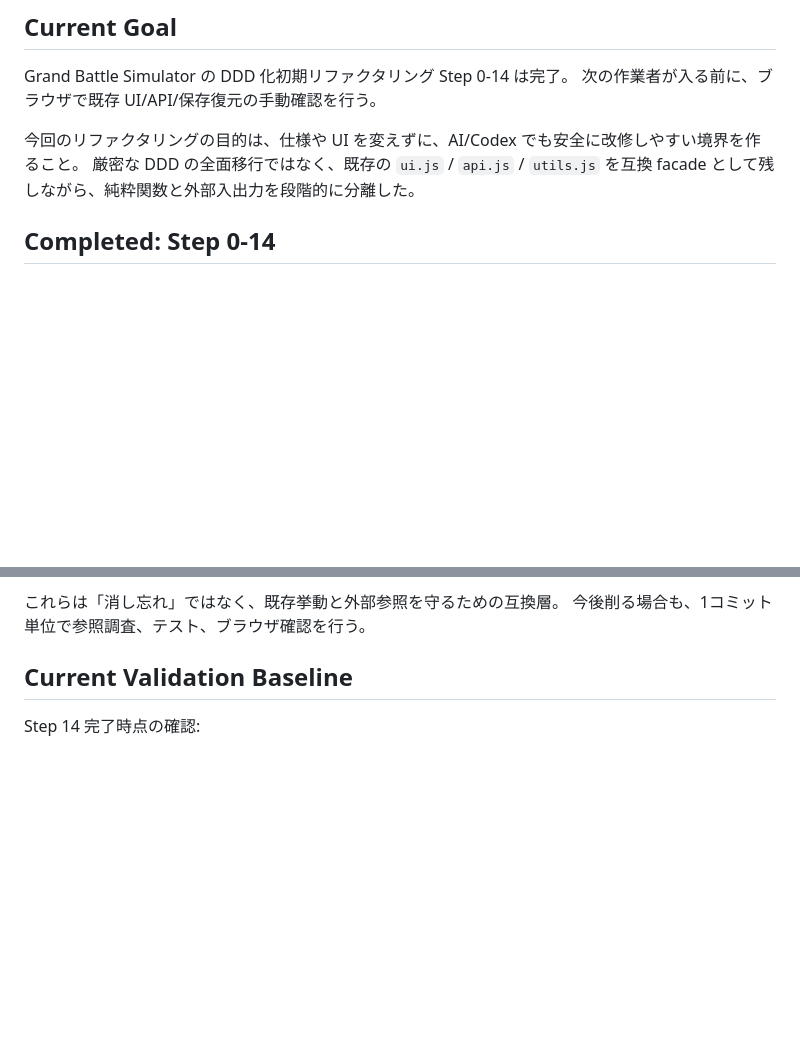
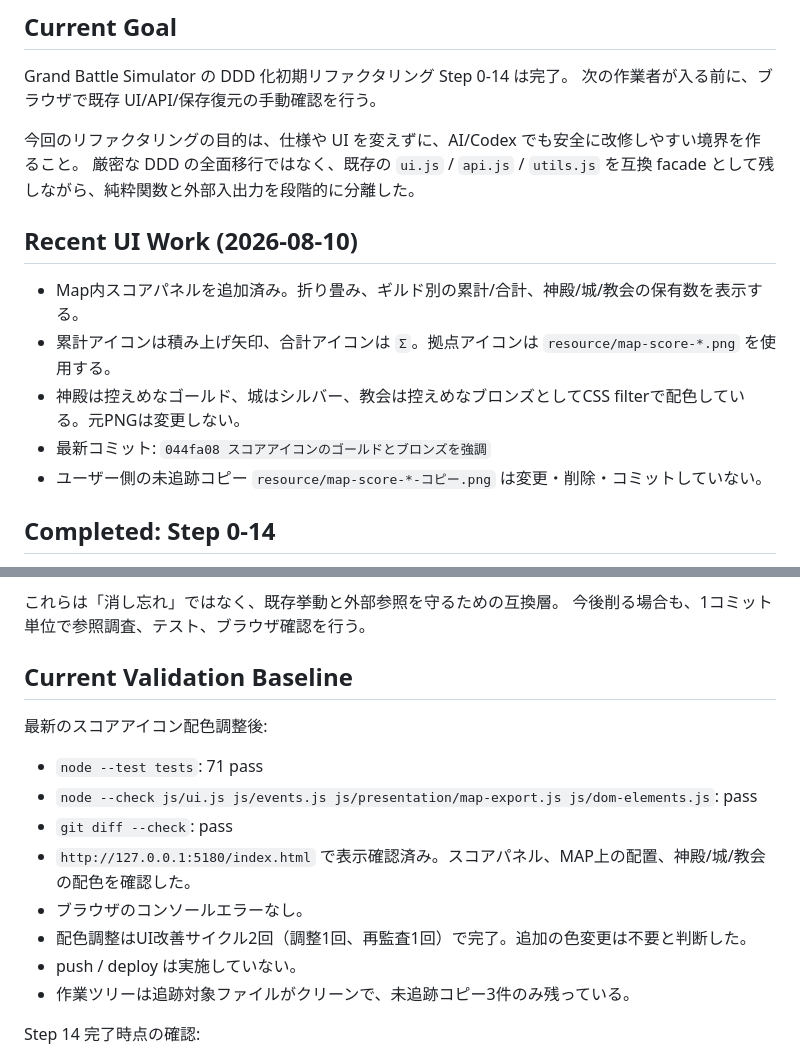
Before and after one commit to rada-w37/grand-battle-simulator, a Markdown page: Handoff.md, 2 parts joined by grey strips. GitHub-like rendering; blank space fills up the shorter version.

Commit message:
Handoffを更新

```diff
--- a/Handoff.md
+++ b/Handoff.md
@@ -7,6 +7,14 @@ Grand Battle Simulator の DDD 化初期リファクタリング Step 0-14 は
 
 今回のリファクタリングの目的は、仕様や UI を変えずに、AI/Codex でも安全に改修しやすい境界を作ること。
 厳密な DDD の全面移行ではなく、既存の `ui.js` / `api.js` / `utils.js` を互換 facade として残しながら、純粋関数と外部入出力を段階的に分離した。
+
+## Recent UI Work (2026-08-10)
+
+- Map内スコアパネルを追加済み。折り畳み、ギルド別の累計/合計、神殿/城/教会の保有数を表示する。
+- 累計アイコンは積み上げ矢印、合計アイコンは `Σ`。拠点アイコンは `resource/map-score-*.png` を使用する。
+- 神殿は控えめなゴールド、城はシルバー、教会は控えめなブロンズとしてCSS filterで配色している。元PNGは変更しない。
+- 最新コミット: `044fa08 スコアアイコンのゴールドとブロンズを強調`
+- ユーザー側の未追跡コピー `resource/map-score-*-コピー.png` は変更・削除・コミットしていない。
 
 ## Completed: Step 0-14
 
@@ -77,6 +85,17 @@ js/
 今後削る場合も、1コミット単位で参照調査、テスト、ブラウザ確認を行う。
 
 ## Current Validation Baseline
+
+最新のスコアアイコン配色調整後:
+
+- `node --test tests`: 71 pass
+- `node --check js/ui.js js/events.js js/presentation/map-export.js js/dom-elements.js`: pass
+- `git diff --check`: pass
+- `http://127.0.0.1:5180/index.html` で表示確認済み。スコアパネル、MAP上の配置、神殿/城/教会の配色を確認した。
+- ブラウザのコンソールエラーなし。
+- 配色調整はUI改善サイクル2回（調整1回、再監査1回）で完了。追加の色変更は不要と判断した。
+- push / deploy は実施していない。
+- 作業ツリーは追跡対象ファイルがクリーンで、未追跡コピー3件のみ残っている。
 
 Step 14 完了時点の確認:
 
```
